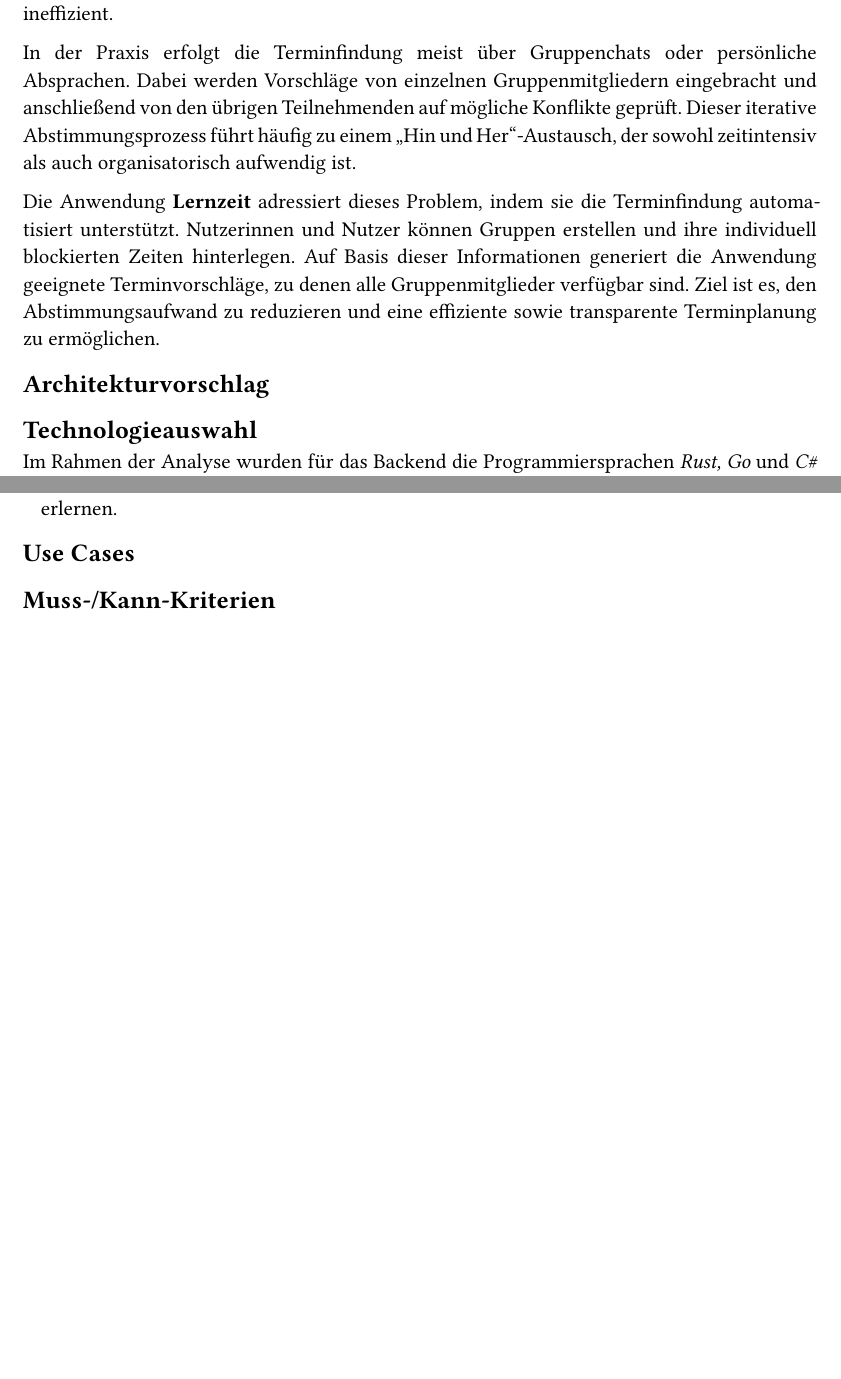
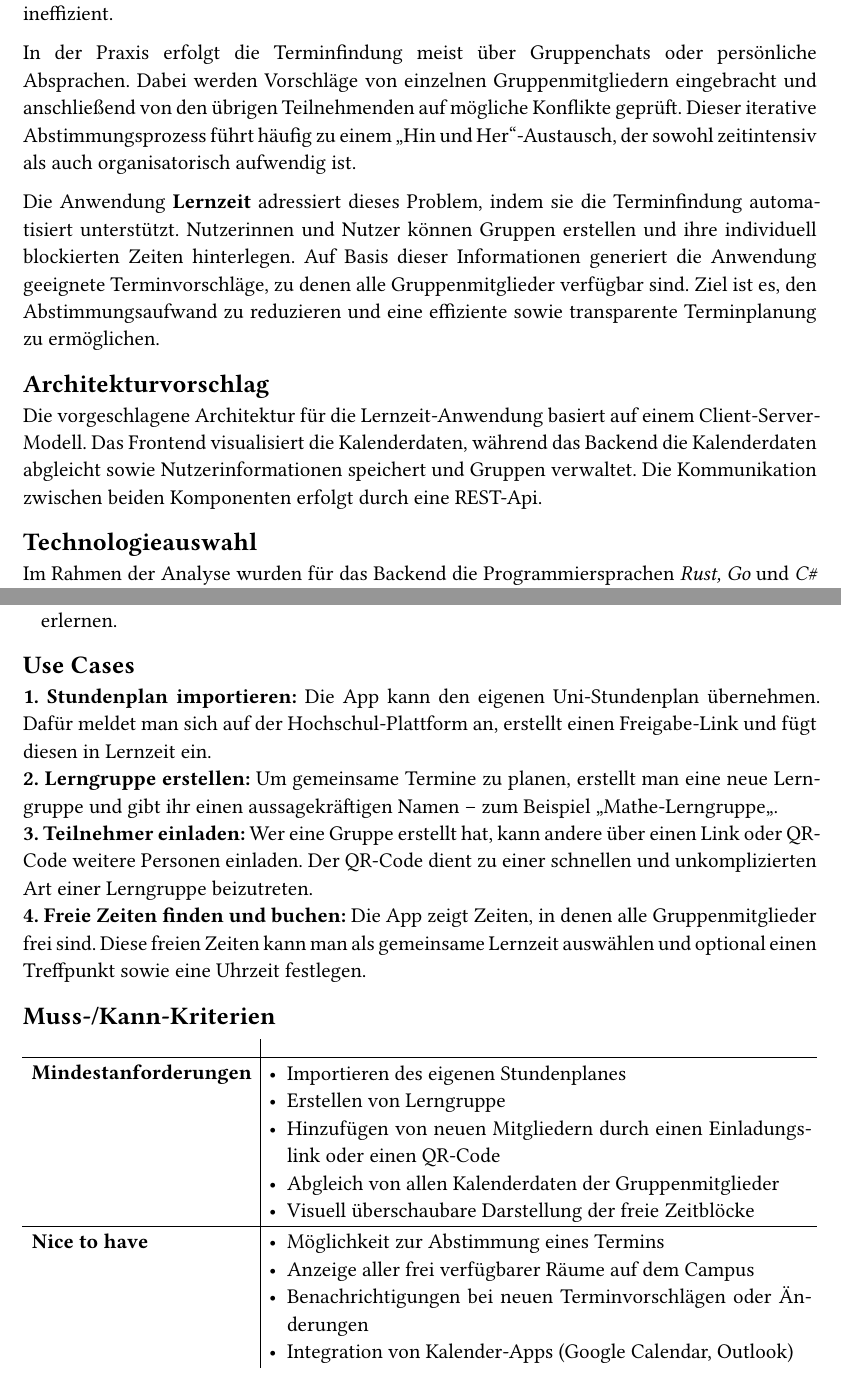
Before and after one commit to Momolem/Lernzeit, a Typst document (Documentation/pflichtenheft.typ): two parts of pages 1 and 3 of 3, joined at a grey line, cut so that both start at the same text, the shorter picture padded with empty space. Compiled offline with Typst 0.15.

Commit message:
pflichtenheft: add Architekturvorschlag, Use-Cases, Muss-Kann Kriterien

```diff
--- a/Documentation/pflichtenheft.typ
+++ b/Documentation/pflichtenheft.typ
@@ -10,6 +10,7 @@ In der Praxis erfolgt die Terminfindung meist über Gruppenchats oder persönlic
 Die Anwendung *Lernzeit* adressiert dieses Problem, indem sie die Terminfindung automatisiert unterstützt. Nutzerinnen und Nutzer können Gruppen erstellen und ihre individuell blockierten Zeiten hinterlegen. Auf Basis dieser Informationen generiert die Anwendung geeignete Terminvorschläge, zu denen alle Gruppenmitglieder verfügbar sind. Ziel ist es, den Abstimmungsaufwand zu reduzieren und eine effiziente sowie transparente Terminplanung zu ermöglichen.
 
 == Architekturvorschlag
+Die vorgeschlagene Architektur für die Lernzeit-Anwendung basiert auf einem Client-Server-Modell. Das Frontend visualisiert die Kalenderdaten, während das Backend die Kalenderdaten abgleicht sowie Nutzerinformationen speichert und Gruppen verwaltet. Die Kommunikation zwischen beiden Komponenten erfolgt durch eine REST-Api.
 
 == Technologieauswahl
 Im Rahmen der Analyse wurden für das Backend die Programmiersprachen _Rust, Go_ und _C\#_ sowie für das Frontend die Frameworks _Blazor, Vue_ und _React_ evaluiert. Die Tabellen #ref(<vergleich_backend>) und #ref(<vergleich_frontend>) listen die jeweiligen Stärken und Schwächen übersichtlich auf.
@@ -119,4 +114,31 @@ Diese Entscheidung basiert auf folgenden Kriterien:
 - *Lern- und Weiterentwicklung*: Die Kombination erlaubt es dem Team, vorhandenes Wissen zu vertiefen und neue Best Practices im Bereich Softwarearchitektur gemeinsam zu erlernen.
 
 == Use Cases
+*1. Stundenplan importieren:* Die App kann den eigenen Uni-Stundenplan übernehmen. Dafür meldet man sich auf der Hochschul-Plattform an, erstellt einen Freigabe-Link und fügt diesen in Lernzeit ein.\
+*2. Lerngruppe erstellen:* Um gemeinsame Termine zu planen, erstellt man eine neue Lerngruppe und gibt ihr einen aussagekräftigen Namen – zum Beispiel „Mathe-Lerngruppe".\
+*3. Teilnehmer einladen:* Wer eine Gruppe erstellt hat, kann andere über einen Link oder QR-Code weitere Personen einladen. Der QR-Code dient zu einer schnellen und unkomplizierten Art einer Lerngruppe beizutreten.\
+*4. Freie Zeiten finden und buchen:* Die App zeigt Zeiten, in denen alle Gruppenmitglieder frei sind. Diese freien Zeiten kann man als gemeinsame Lernzeit auswählen und optional einen Treffpunkt sowie eine Uhrzeit festlegen.\
+
 == Muss-/Kann-Kriterien
+#table(
+  columns: 2,
+  align: (left, left),
+
+  [ ], [],
+  [*Mindestanforderungen*],
+  [
+    - Importieren des eigenen Stundenplanes \
+    - Erstellen von Lerngruppe \
+    - Hinzufügen von neuen Mitgliedern durch einen Einladungslink oder einen QR-Code \
+    - Abgleich von allen Kalenderdaten der Gruppenmitglieder \
+    - Visuell überschaubare Darstellung der freie Zeitblöcke \
+  ],
+
+  [*Nice to have*],
+  [
+    - Möglichkeit zur Abstimmung eines Termins \
+    - Anzeige aller frei verfügbarer Räume auf dem Campus \
+    - Benachrichtigungen bei neuen Terminvorschlägen oder Änderungen \
+    - Integration von Kalender-Apps (Google Calendar, Outlook) \
+  ],
+)
```
Also changed, not shown: Documentation/pflichtenheft.typ (6 more changed lines).
